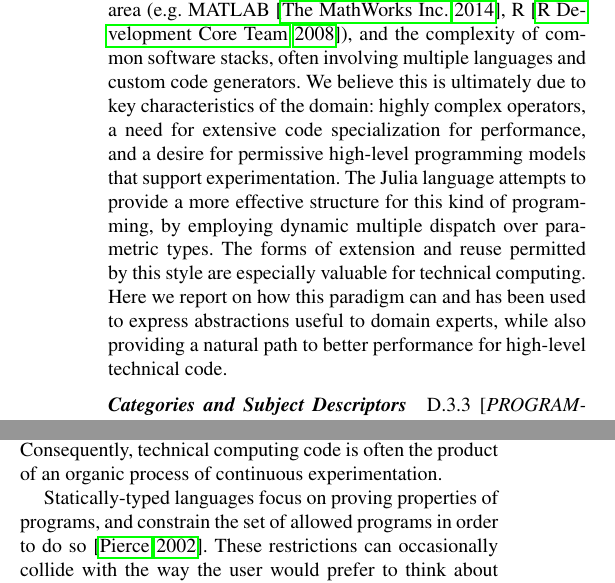
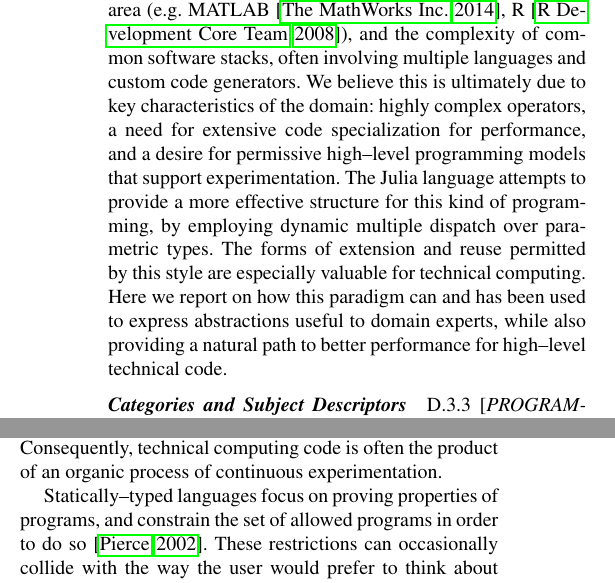
Before and after one commit to jiahao/julia-type-system, a LaTeX paper (pldi2015/pldi2015.tex): two parts of the columns of page 1 of 12, joined at a grey line, cut so that both start at the same text. Compiled offline with pdfLaTeX; a missing font is replaced by an installed copy or a similar font.

Commit message:
Fix more hyphen

```diff
--- a/pldi2015/pldi2015.tex
+++ b/pldi2015/pldi2015.tex
@@ -40,7 +40,7 @@
   software stacks, often involving multiple languages and custom code generators.
   We believe this is ultimately due to key characteristics of the domain:
   highly complex operators, a need for extensive code specialization for
-  performance, and a desire for permissive high-level programming models that
+  performance, and a desire for permissive high--level programming models that
   support experimentation.
   The Julia language attempts to provide a more effective structure
   for this kind of programming, by employing dynamic multiple dispatch over
@@ -48,7 +48,7 @@
   permitted by this style are especially valuable for technical computing.
   Here we report on how this paradigm can and has been used to
   express abstractions useful to domain experts, while also providing
-  a natural path to better performance for high-level technical code.
+  a natural path to better performance for high--level technical code.
 \end{abstract}
 
 \category{D.3.3}{PROGRAMMING LANGUAGES}{Language Constructs and Features}
@@ -68,7 +68,7 @@ iterating through several different prototypes. Consequently, technical
 computing code is often the product of an organic process of continuous
 experimentation.
 
-Statically-typed languages focus on proving properties of programs, and constrain
+Statically--typed languages focus on proving properties of programs, and constrain
 the set of allowed programs in order to do so~\cite{Pierce2002}.
 These restrictions can occasionally collide with the way the user would
 prefer to think about a problem. In fact this is especially likely to happen
```
